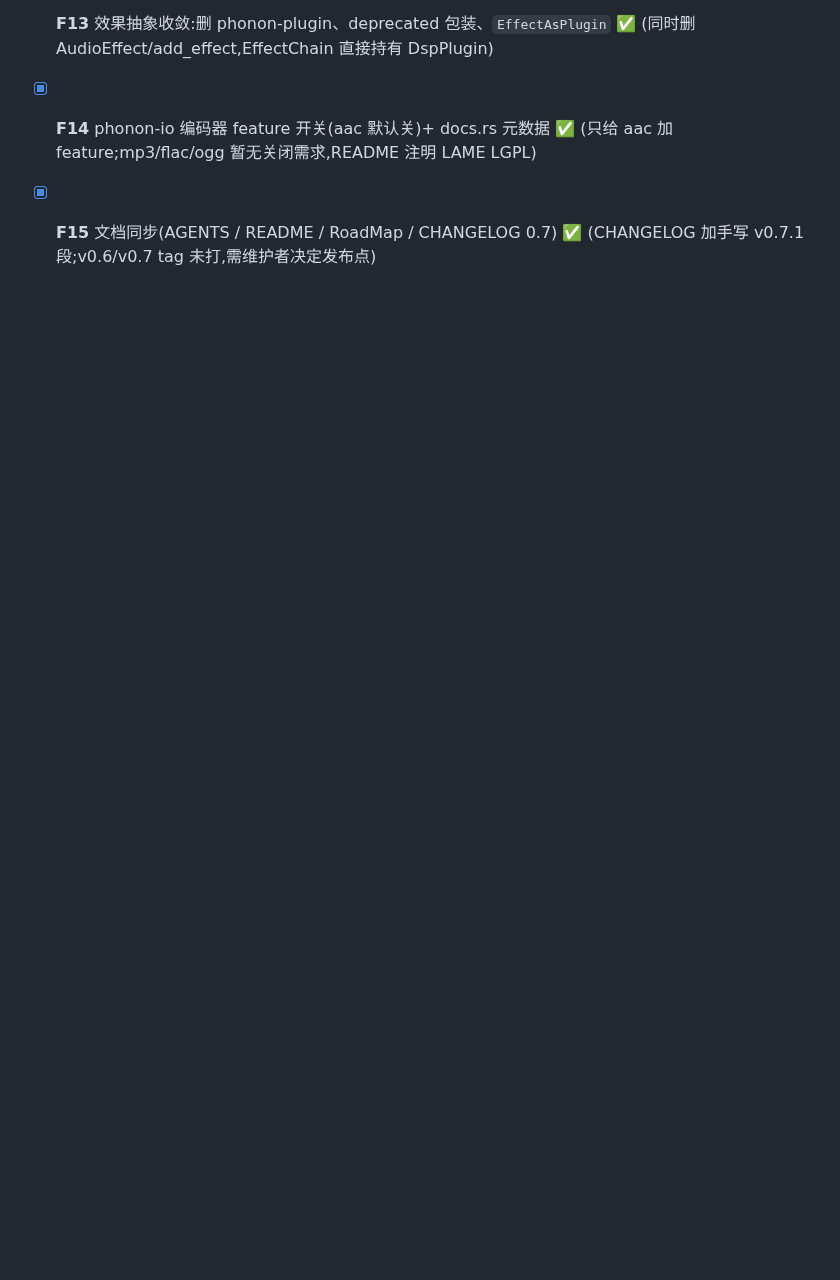
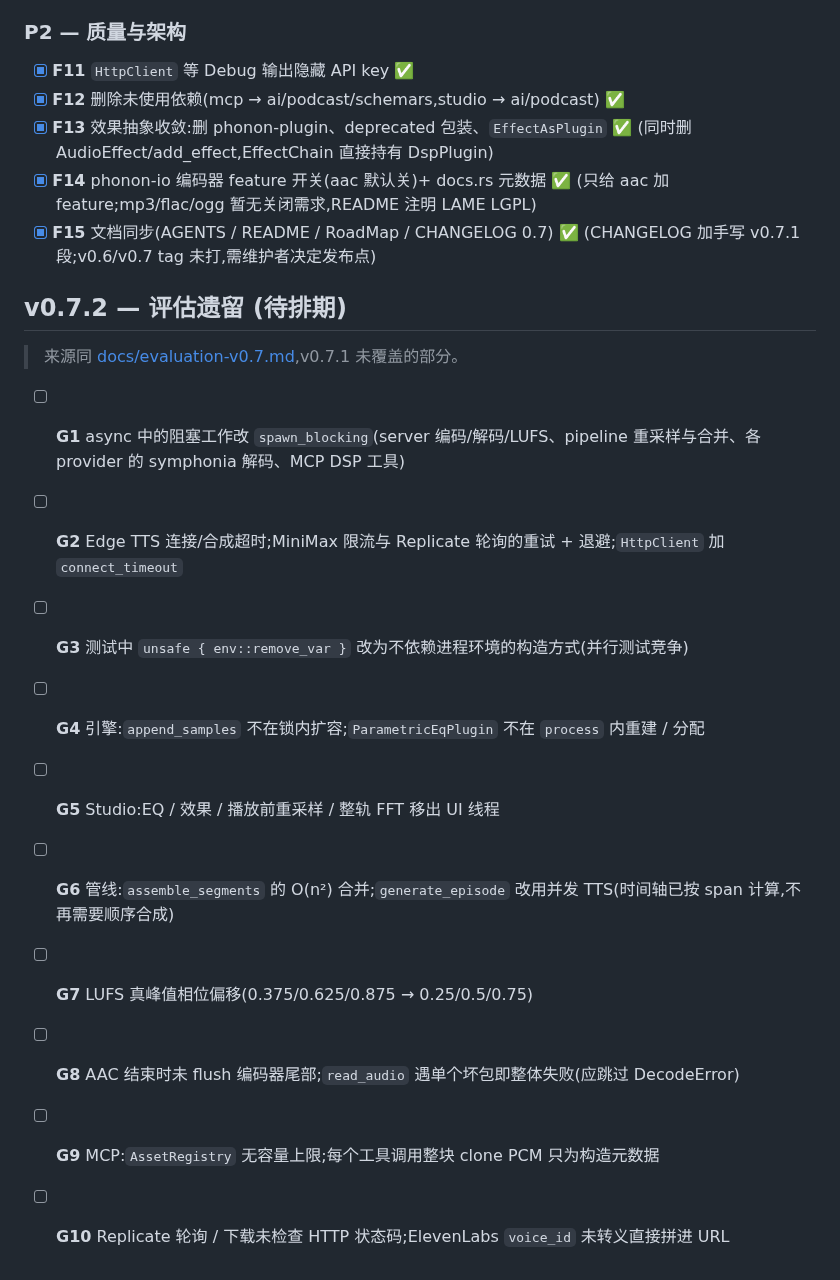
Before and after one commit to yuxuetr/phonon, a Markdown page: Todos.md, the part around the change. Drawn GitHub-style; blank space fills up the shorter version.

Commit message:
docs(todos): record v0.7.2 backlog from the evaluation

```diff
--- a/Todos.md
+++ b/Todos.md
@@ -113,3 +113,18 @@
 - [x] **F13** 效果抽象收敛:删 phonon-plugin、deprecated 包装、`EffectAsPlugin` ✅ (同时删 AudioEffect/add_effect,EffectChain 直接持有 DspPlugin)
 - [x] **F14** phonon-io 编码器 feature 开关(aac 默认关)+ docs.rs 元数据 ✅ (只给 aac 加 feature;mp3/flac/ogg 暂无关闭需求,README 注明 LAME LGPL)
 - [x] **F15** 文档同步(AGENTS / README / RoadMap / CHANGELOG 0.7) ✅ (CHANGELOG 加手写 v0.7.1 段;v0.6/v0.7 tag 未打,需维护者决定发布点)
+
+## v0.7.2 — 评估遗留 (待排期)
+
+> 来源同 [docs/evaluation-v0.7.md](./docs/evaluation-v0.7.md),v0.7.1 未覆盖的部分。
+
+- [ ] **G1** async 中的阻塞工作改 `spawn_blocking`(server 编码/解码/LUFS、pipeline 重采样与合并、各 provider 的 symphonia 解码、MCP DSP 工具)
+- [ ] **G2** Edge TTS 连接/合成超时;MiniMax 限流与 Replicate 轮询的重试 + 退避;`HttpClient` 加 `connect_timeout`
+- [ ] **G3** 测试中 `unsafe { env::remove_var }` 改为不依赖进程环境的构造方式(并行测试竞争)
+- [ ] **G4** 引擎:`append_samples` 不在锁内扩容;`ParametricEqPlugin` 不在 `process` 内重建 / 分配
+- [ ] **G5** Studio:EQ / 效果 / 播放前重采样 / 整轨 FFT 移出 UI 线程
+- [ ] **G6** 管线:`assemble_segments` 的 O(n²) 合并;`generate_episode` 改用并发 TTS(时间轴已按 span 计算,不再需要顺序合成)
+- [ ] **G7** LUFS 真峰值相位偏移(0.375/0.625/0.875 → 0.25/0.5/0.75)
+- [ ] **G8** AAC 结束时未 flush 编码器尾部;`read_audio` 遇单个坏包即整体失败(应跳过 DecodeError)
+- [ ] **G9** MCP:`AssetRegistry` 无容量上限;每个工具调用整块 clone PCM 只为构造元数据
+- [ ] **G10** Replicate 轮询 / 下载未检查 HTTP 状态码;ElevenLabs `voice_id` 未转义直接拼进 URL
```
